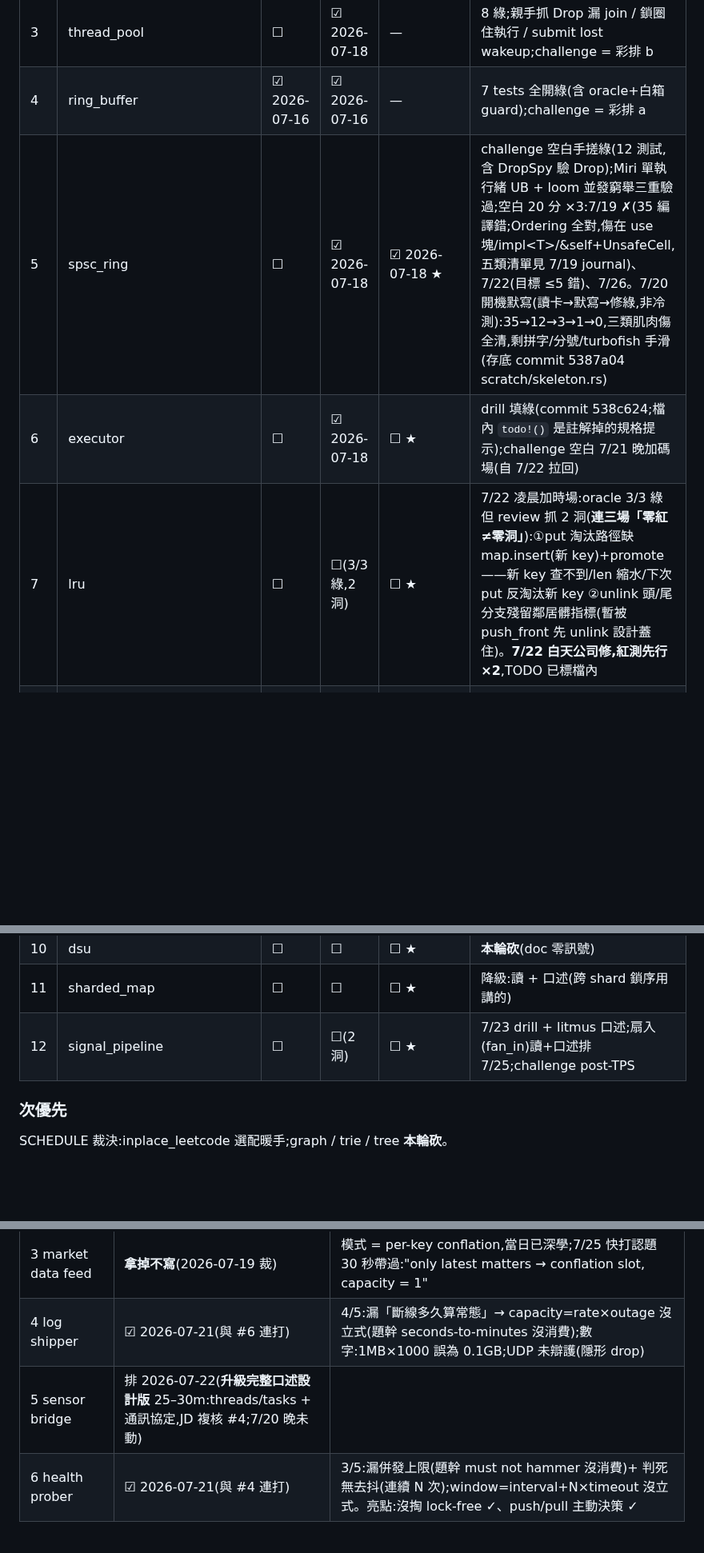
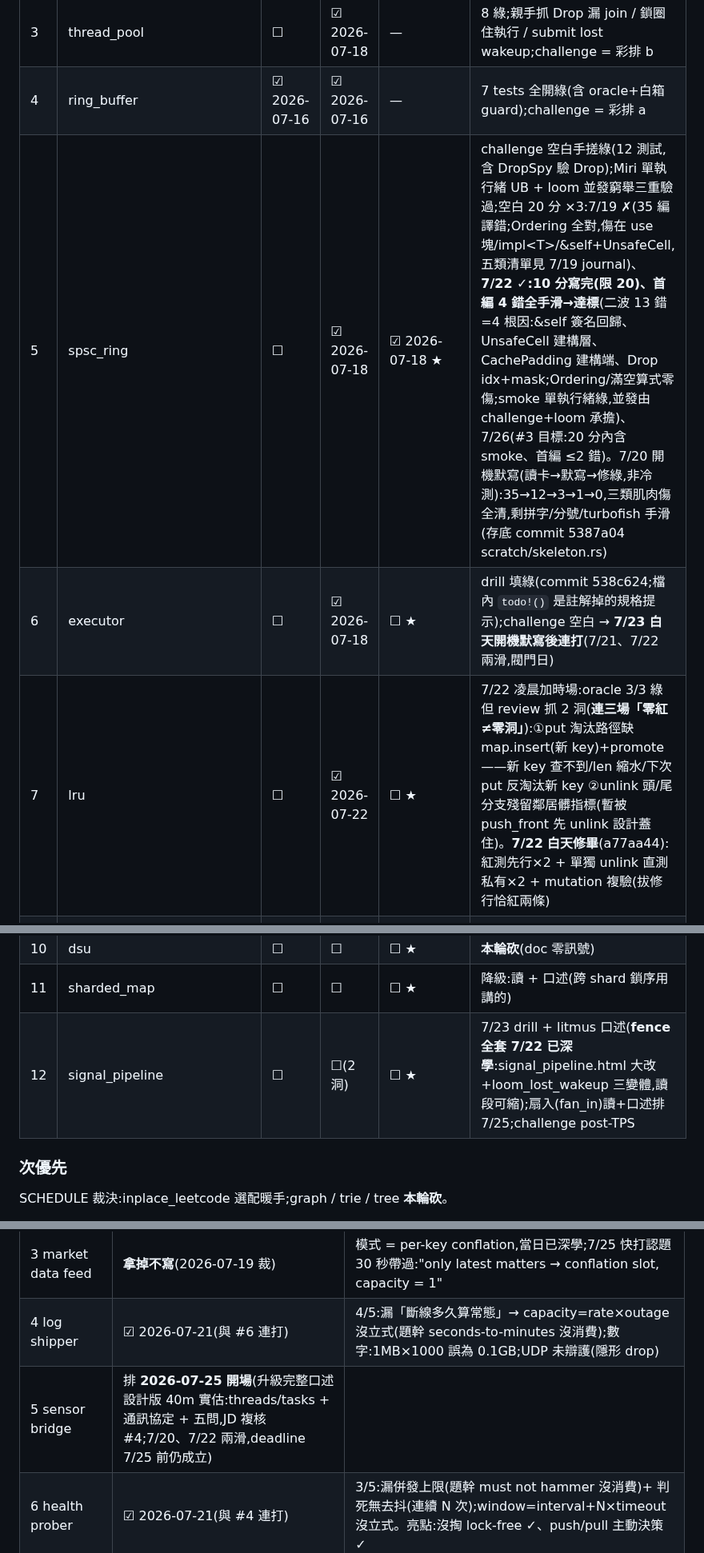
Before and after one commit to Rick9008/rust-low-level-systems-learning, a Markdown page: PROGRESS.md, 3 parts joined by grey strips. Shown at 80% size. GitHub-like rendering; blank space fills up the shorter version.

Commit message:
docs: 7/22 定帳——PROGRESS(lru ☑、spsc 空白#2 實績、b#1 四洞補課完結、e2 複核補網、卡#5 改期)+ SCHEDULE(7/22 實績入帳;c#1→7/23 晚、a#2→7/25、c#2→7/26、卡#5→7/25 開場、p8+劇本→7/24;彩排間隔重排全數 ≥3 天;熄燈梯度同步)

```diff
--- a/PROGRESS.md
+++ b/PROGRESS.md
@@ -15,14 +15,14 @@ SCHEDULE 原則:**有彩排題覆蓋的 module,彩排就是它的 challenge**(ri
 | 2 | bounded_queue | ☐ | ☑ 2026-07-16 | — | 凌晨填答已驗綠;〔v8.1〕讀排 7/17 白天、移 #[ignore] 7/17 晚開機第一件事 |
 | 3 | thread_pool | ☐ | ☑ 2026-07-18 | — | 8 綠;親手抓 Drop 漏 join / 鎖圈住執行 / submit lost wakeup;challenge = 彩排 b |
 | 4 | ring_buffer | ☑ 2026-07-16 | ☑ 2026-07-16 | — | 7 tests 全開綠(含 oracle+白箱 guard);challenge = 彩排 a |
-| 5 | spsc_ring | ☐ | ☑ 2026-07-18 | ☑ 2026-07-18 ★ | challenge 空白手搓綠(12 測試,含 DropSpy 驗 Drop);Miri 單執行緒 UB + loom 並發窮舉三重驗過;空白 20 分 ×3:7/19 ✗(35 編譯錯;Ordering 全對,傷在 use 塊/impl&lt;T&gt;/&amp;self+UnsafeCell,五類清單見 7/19 journal)、7/22(目標 ≤5 錯)、7/26。7/20 開機默寫(讀卡→默寫→修綠,非冷測):35→12→3→1→0,三類肌肉傷全清,剩拼字/分號/turbofish 手滑(存底 commit 5387a04 scratch/skeleton.rs) |
-| 6 | executor | ☐ | ☑ 2026-07-18 | ☐ ★ | drill 填綠(commit 538c624;檔內 `todo!()` 是註解掉的規格提示);challenge 空白 7/21 晚加碼場(自 7/22 拉回) |
-| 7 | lru | ☐ | ☐(3/3 綠,2 洞) | ☐ ★ | 7/22 凌晨加時場:oracle 3/3 綠但 review 抓 2 洞(**連三場「零紅≠零洞」**):①put 淘汰路徑缺 map.insert(新 key)+promote——新 key 查不到/len 縮水/下次 put 反淘汰新 key ②unlink 頭/尾分支殘留鄰居髒指標(暫被 push_front 先 unlink 設計蓋住)。**7/22 白天公司修,紅測先行×2**,TODO 已標檔內 |
+| 5 | spsc_ring | ☐ | ☑ 2026-07-18 | ☑ 2026-07-18 ★ | challenge 空白手搓綠(12 測試,含 DropSpy 驗 Drop);Miri 單執行緒 UB + loom 並發窮舉三重驗過;空白 20 分 ×3:7/19 ✗(35 編譯錯;Ordering 全對,傷在 use 塊/impl&lt;T&gt;/&amp;self+UnsafeCell,五類清單見 7/19 journal)、**7/22 ✓:10 分寫完(限 20)、首編 4 錯全手滑→達標**(二波 13 錯=4 根因:&self 簽名回歸、UnsafeCell 建構層、CachePadding 建構端、Drop idx+mask;Ordering/滿空算式零傷;smoke 單執行緒綠,並發由 challenge+loom 承擔)、7/26(#3 目標:20 分內含 smoke、首編 ≤2 錯)。7/20 開機默寫(讀卡→默寫→修綠,非冷測):35→12→3→1→0,三類肌肉傷全清,剩拼字/分號/turbofish 手滑(存底 commit 5387a04 scratch/skeleton.rs) |
+| 6 | executor | ☐ | ☑ 2026-07-18 | ☐ ★ | drill 填綠(commit 538c624;檔內 `todo!()` 是註解掉的規格提示);challenge 空白 → **7/23 白天開機默寫後連打**(7/21、7/22 兩滑,閥門日) |
+| 7 | lru | ☐ | ☑ 2026-07-22 | ☐ ★ | 7/22 凌晨加時場:oracle 3/3 綠但 review 抓 2 洞(**連三場「零紅≠零洞」**):①put 淘汰路徑缺 map.insert(新 key)+promote——新 key 查不到/len 縮水/下次 put 反淘汰新 key ②unlink 頭/尾分支殘留鄰居髒指標(暫被 push_front 先 unlink 設計蓋住)。**7/22 白天修畢**(a77aa44):紅測先行×2 + 單獨 unlink 直測私有×2 + mutation 複驗(拔修行恰紅兩條) |
 | 8 | fd_registry | ☑ 2026-07-19 | ☑ 2026-07-20(凌晨) | — | 6 測試全綠(stale/forged token 含);讀+概念 Q&A 全打通(epoll 三結構/generation/雙 waker);彩排 e2:7/21、7/24 |
 | 9 | hw_bridge(protocol+framer) | ☐ | ☑ 2026-07-19 | ~~☐ ★~~ | 10 測試全開綠(含壓實 counterexample,red→green 驗過);standalone challenge 砍——彩排 c 即 challenge |
 | 10 | dsu | ☐ | ☐ | ☐ ★ | **本輪砍**(doc 零訊號) |
 | 11 | sharded_map | ☐ | ☐ | ☐ ★ | 降級:讀 + 口述(跨 shard 鎖序用講的) |
-| 12 | signal_pipeline | ☐ | ☐(2 洞) | ☐ ★ | 7/23 drill + litmus 口述;扇入(fan_in)讀+口述排 7/25;challenge post-TPS |
+| 12 | signal_pipeline | ☐ | ☐(2 洞) | ☐ ★ | 7/23 drill + litmus 口述(**fence 全套 7/22 已深學**:signal_pipeline.html 大改+loom_lost_wakeup 三變體,讀段可縮);扇入(fan_in)讀+口述排 7/25;challenge post-TPS |
 
 ### 次優先
 
@@ -82,7 +82,7 @@ SCHEDULE 裁決:全部 post-TPS。例外:event_loop / mini_runtime 略讀(7/20
 | 2 RPC gateway | 2026-07-19(重寫) | SLA(p99 vs p50)沒問——「SLA」標籤誤貼在 client timeout 上;另:英文把「關 client 連線的 EPOLLIN」講成「關 backend 的」 |
 | 3 market data feed | **拿掉不寫**(2026-07-19 裁) | 模式 = per-key conflation,當日已深學;7/25 快打認題 30 秒帶過:"only latest matters → conflation slot, capacity = 1" |
 | 4 log shipper | ☑ 2026-07-21(與 #6 連打) | 4/5:漏「斷線多久算常態」→ capacity=rate×outage 沒立式(題幹 seconds-to-minutes 沒消費);數字:1MB×1000 誤為 0.1GB;UDP 未辯護(隱形 drop) |
-| 5 sensor bridge | 排 2026-07-22(**升級完整口述設計版** 25–30m:threads/tasks + 通訊協定,JD 複核 #4;7/20 晚未動) | |
+| 5 sensor bridge | 排 **2026-07-25 開場**(升級完整口述設計版 40m 實估:threads/tasks + 通訊協定 + 五問,JD 複核 #4;7/20、7/22 兩滑,deadline 7/25 前仍成立) | |
 | 6 health prober | ☑ 2026-07-21(與 #4 連打) | 3/5:漏併發上限(題幹 must not hammer 沒消費)+ 判死無去抖(連續 N 次);window=interval+N×timeout 沒立式。亮點:沒掏 lock-free ✓、push/pull 主動決策 ✓ |
 
 ## 下次複習
```
Also changed, not shown: other parts of PROGRESS.md (+3 -2 lines), SCHEDULE.md (+13 -13 lines).
